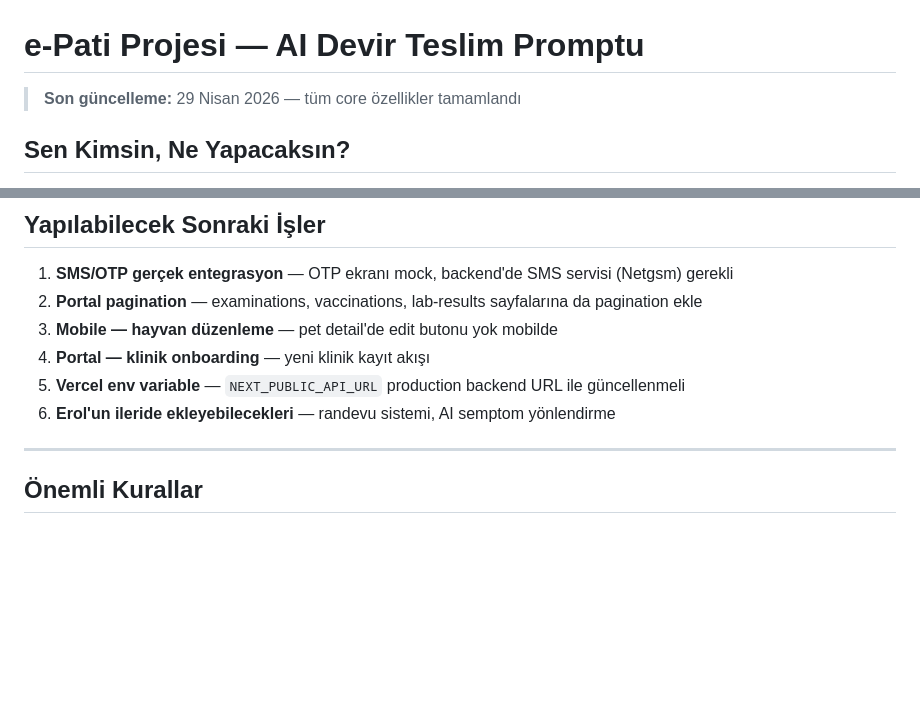
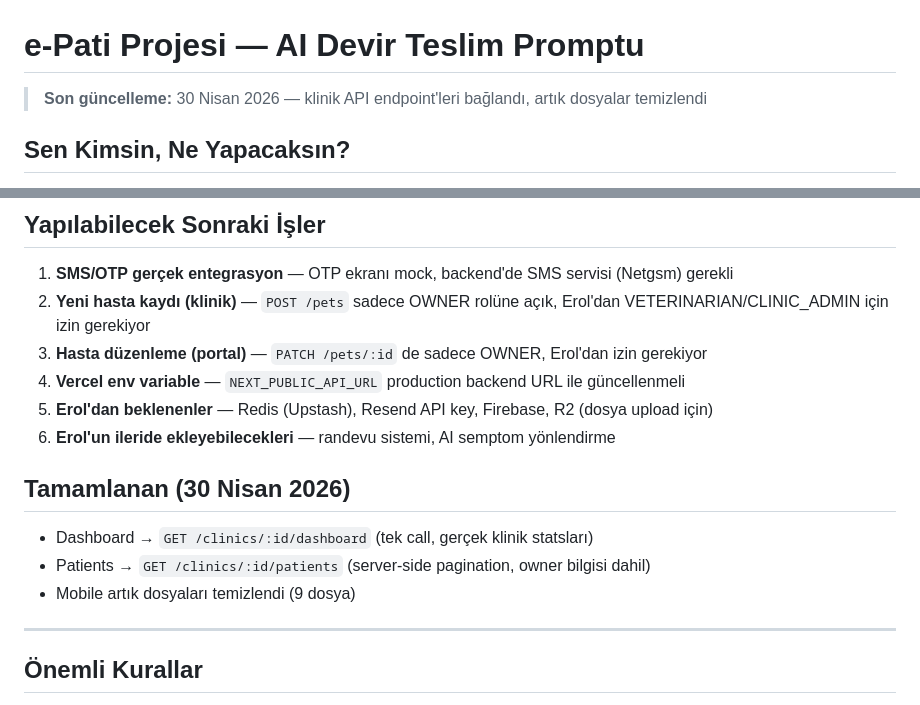
Before and after one commit to e-pati/e-pati, a Markdown page: HANDOFF-PROMPT.md, 2 parts joined by grey strips. GitHub-like rendering; blank space fills up the shorter version.

Commit message:
docs: update handoff with clinic API integration and Erol todos

```diff
--- a/HANDOFF-PROMPT.md
+++ b/HANDOFF-PROMPT.md
@@ -1,6 +1,6 @@
 # e-Pati Projesi — AI Devir Teslim Promptu
 
-> **Son güncelleme:** 29 Nisan 2026 — tüm core özellikler tamamlandı
+> **Son güncelleme:** 30 Nisan 2026 — klinik API endpoint'leri bağlandı, artık dosyalar temizlendi
 
 ## Sen Kimsin, Ne Yapacaksın?
 
@@ -106,11 +106,17 @@ GET /notifications, PATCH /notifications/:id/read, POST /notifications/preferenc
 ## Yapılabilecek Sonraki İşler
 
 1. **SMS/OTP gerçek entegrasyon** — OTP ekranı mock, backend'de SMS servisi (Netgsm) gerekli
-2. **Portal pagination** — examinations, vaccinations, lab-results sayfalarına da pagination ekle
-3. **Mobile — hayvan düzenleme** — pet detail'de edit butonu yok mobilde
-4. **Portal — klinik onboarding** — yeni klinik kayıt akışı
-5. **Vercel env variable** — `NEXT_PUBLIC_API_URL` production backend URL ile güncellenmeli
+2. **Yeni hasta kaydı (klinik)** — `POST /pets` sadece OWNER rolüne açık, Erol'dan VETERINARIAN/CLINIC_ADMIN için izin gerekiyor
+3. **Hasta düzenleme (portal)** — `PATCH /pets/:id` de sadece OWNER, Erol'dan izin gerekiyor
+4. **Vercel env variable** — `NEXT_PUBLIC_API_URL` production backend URL ile güncellenmeli
+5. **Erol'dan beklenenler** — Redis (Upstash), Resend API key, Firebase, R2 (dosya upload için)
 6. **Erol'un ileride ekleyebilecekleri** — randevu sistemi, AI semptom yönlendirme
+
+## Tamamlanan (30 Nisan 2026)
+
+- Dashboard → `GET /clinics/:id/dashboard` (tek call, gerçek klinik statsları)
+- Patients → `GET /clinics/:id/patients` (server-side pagination, owner bilgisi dahil)
+- Mobile artık dosyaları temizlendi (9 dosya)
 
 ---
 
```
